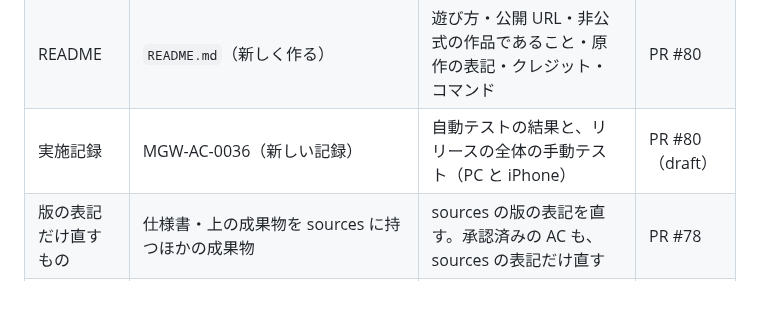
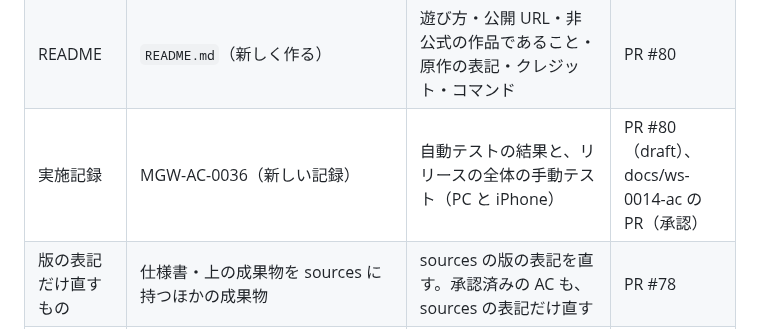
Before and after one commit to tsuku3dayo/mini-galaxywars-game, a Markdown page: doc/requests/2026-10-30-spec-1.11-version-display.md, the part around the change. Drawn GitHub-style; blank space fills up the shorter version.

```diff
--- a/doc/requests/2026-10-30-spec-1.11-version-display.md
+++ b/doc/requests/2026-10-30-spec-1.11-version-display.md
@@ -41,7 +41,7 @@
 | テストのコード | `e2e/title.spec.ts` | 版の表示を確かめる | PR #80 |
 | 実装 | `vite.config.ts`・`src/app/screens/title.ts`・`src/style.css`・`package.json`・`package-lock.json` | 上のとおり | PR #80 |
 | README | `README.md`（新しく作る） | 遊び方・公開 URL・非公式の作品であること・原作の表記・クレジット・コマンド | PR #80 |
-| 実施記録 | MGW-AC-0036（新しい記録） | 自動テストの結果と、リリースの全体の手動テスト（PC と iPhone） | PR #80（draft） |
+| 実施記録 | MGW-AC-0036（新しい記録） | 自動テストの結果と、リリースの全体の手動テスト（PC と iPhone） | PR #80（draft）、docs/ws-0014-ac の PR（承認） |
 | 版の表記だけ直すもの | 仕様書・上の成果物を sources に持つほかの成果物 | sources の版の表記を直す。承認済みの AC も、sources の表記だけ直す | PR #78 |
 | 版の表記だけ直すもの | WS の「実施の順」 | WS-0014 を足すので、すべての WS の「実施の順（x / 14）」と、WS を sources に持つ TASK の版の表記を直す | PR #79 |
 | 直さないもの | 承認済みの MGW-AC-0001〜0035、完了した TASK の確認 ID の文言 | そのときの記録なので変えない（sources の版の表記だけ直す） | — |
```
Also changed, not shown: doc/07-attested/MGW-AC-0036-attested-computation-ja.md (+16 -16 lines), doc/retrospectives/release.md (added, +24 -0 lines).
